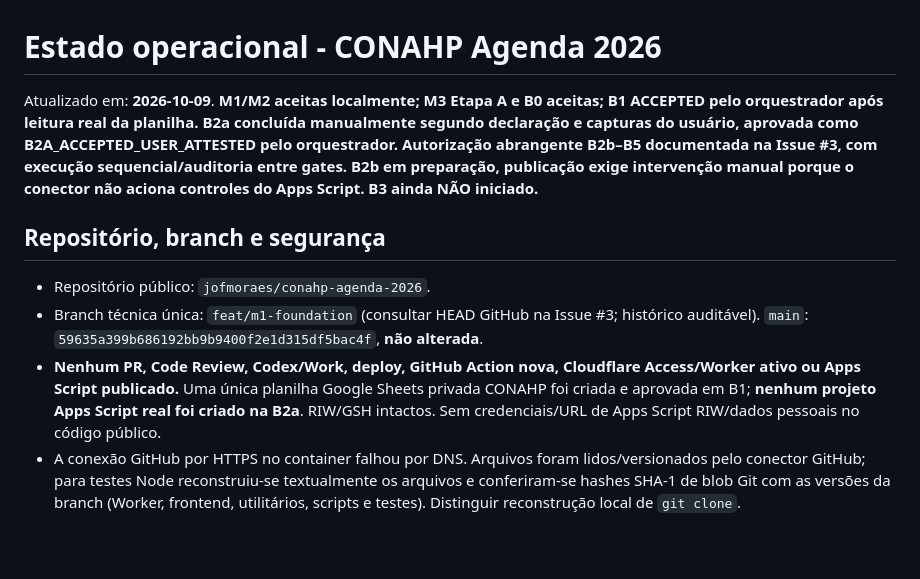
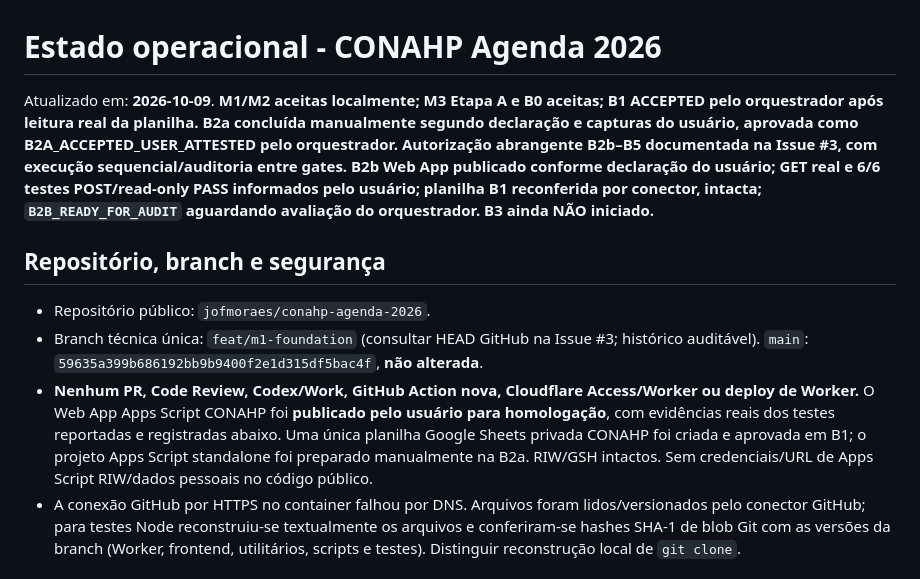
Before and after one commit to jofmoraes/conahp-agenda-2026, a Markdown page: docs/DELIVERY.md, the part around one of its changes. GitHub-like rendering; blank space fills up the shorter version.

```diff
--- a/docs/DELIVERY.md
+++ b/docs/DELIVERY.md
@@ -1,11 +1,11 @@
 # Estado operacional - CONAHP Agenda 2026
 
-Atualizado em: **2026-10-09**. **M1/M2 aceitas localmente; M3 Etapa A e B0 aceitas; B1 ACCEPTED pelo orquestrador após leitura real da planilha. B2a concluída manualmente segundo declaração e capturas do usuário, aprovada como B2A_ACCEPTED_USER_ATTESTED pelo orquestrador. Autorização abrangente B2b–B5 documentada na Issue #3, com execução sequencial/auditoria entre gates. B2b em preparação, publicação exige intervenção manual porque o conector não aciona controles do Apps Script. B3 ainda NÃO iniciado.**
+Atualizado em: **2026-10-09**. **M1/M2 aceitas localmente; M3 Etapa A e B0 aceitas; B1 ACCEPTED pelo orquestrador após leitura real da planilha. B2a concluída manualmente segundo declaração e capturas do usuário, aprovada como B2A_ACCEPTED_USER_ATTESTED pelo orquestrador. Autorização abrangente B2b–B5 documentada na Issue #3, com execução sequencial/auditoria entre gates. **B2b Web App publicado conforme declaração do usuário; GET real e 6/6 testes POST/read-only PASS informados pelo usuário; planilha B1 reconferida por conector, intacta; `B2B_READY_FOR_AUDIT` aguardando avaliação do orquestrador.** B3 ainda NÃO iniciado.**
 
 ## Repositório, branch e segurança
 - Repositório público: `jofmoraes/conahp-agenda-2026`.
 - Branch técnica única: `feat/m1-foundation` (consultar HEAD GitHub na Issue #3; histórico auditável). `main`: `59635a399b686192bb9b9400f2e1d315df5bac4f`, **não alterada**.
-- **Nenhum PR, Code Review, Codex/Work, deploy, GitHub Action nova, Cloudflare Access/Worker ativo ou Apps Script publicado.** Uma única planilha Google Sheets privada CONAHP foi criada e aprovada em B1; **nenhum projeto Apps Script real foi criado na B2a**. RIW/GSH intactos. Sem credenciais/URL de Apps Script RIW/dados pessoais no código público.
+- **Nenhum PR, Code Review, Codex/Work, GitHub Action nova, Cloudflare Access/Worker ou deploy de Worker.** O Web App Apps Script CONAHP foi **publicado pelo usuário para homologação**, com evidências reais dos testes reportadas e registradas abaixo. Uma única planilha Google Sheets privada CONAHP foi criada e aprovada em B1; o projeto Apps Script standalone foi preparado manualmente na B2a. RIW/GSH intactos. Sem credenciais/URL de Apps Script RIW/dados pessoais no código público.
 - A conexão GitHub por HTTPS no container falhou por DNS. Arquivos foram lidos/versionados pelo conector GitHub; para testes Node reconstruiu-se textualmente os arquivos e conferiram-se hashes SHA-1 de blob Git com as versões da branch (Worker, frontend, utilitários, scripts e testes). Distinguir reconstrução local de `git clone`.
 
 ## M1 - Fundação (Issue #1)
```
Also changed, not shown: other parts of docs/DELIVERY.md (+21 -0 lines).
